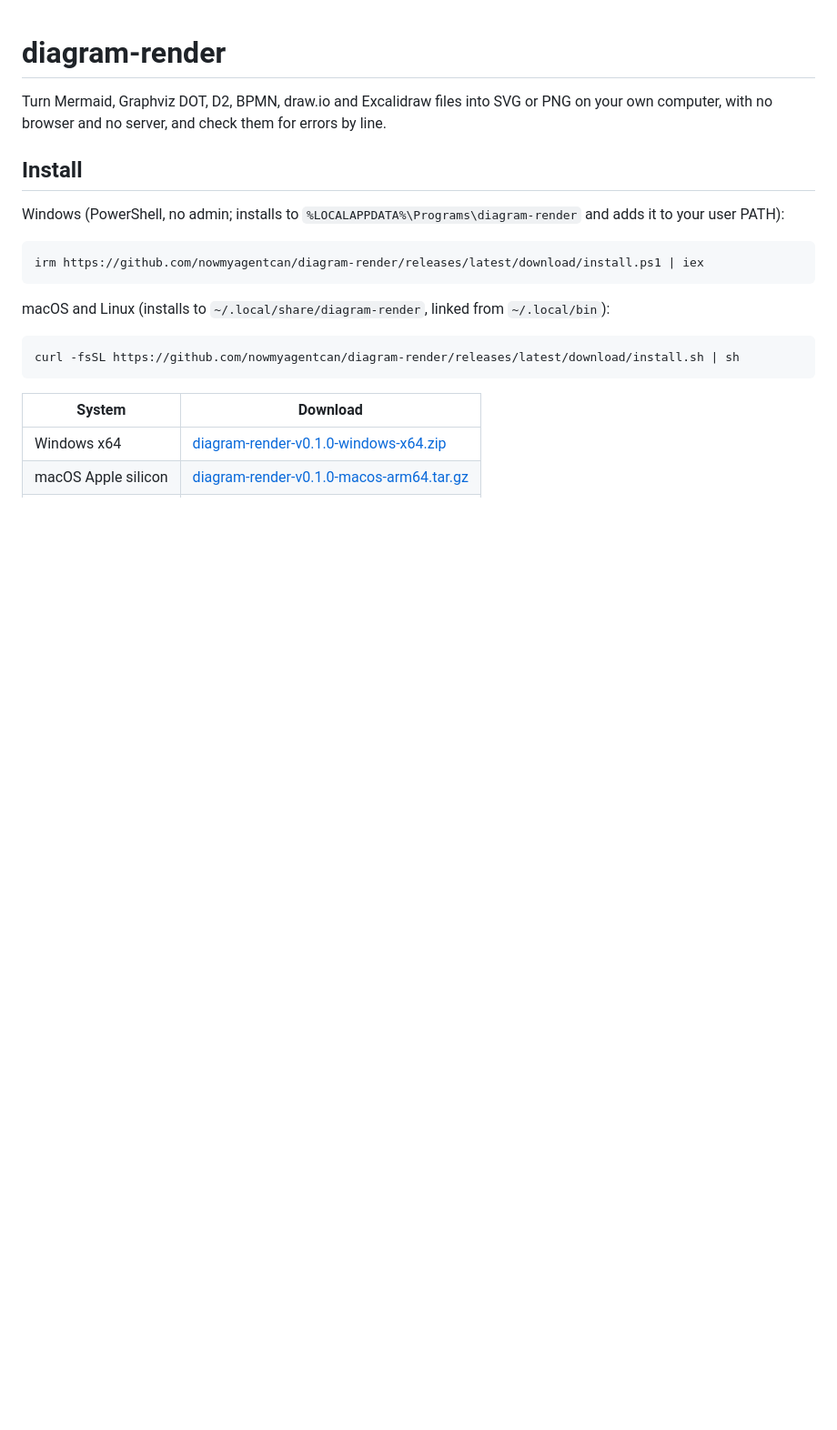
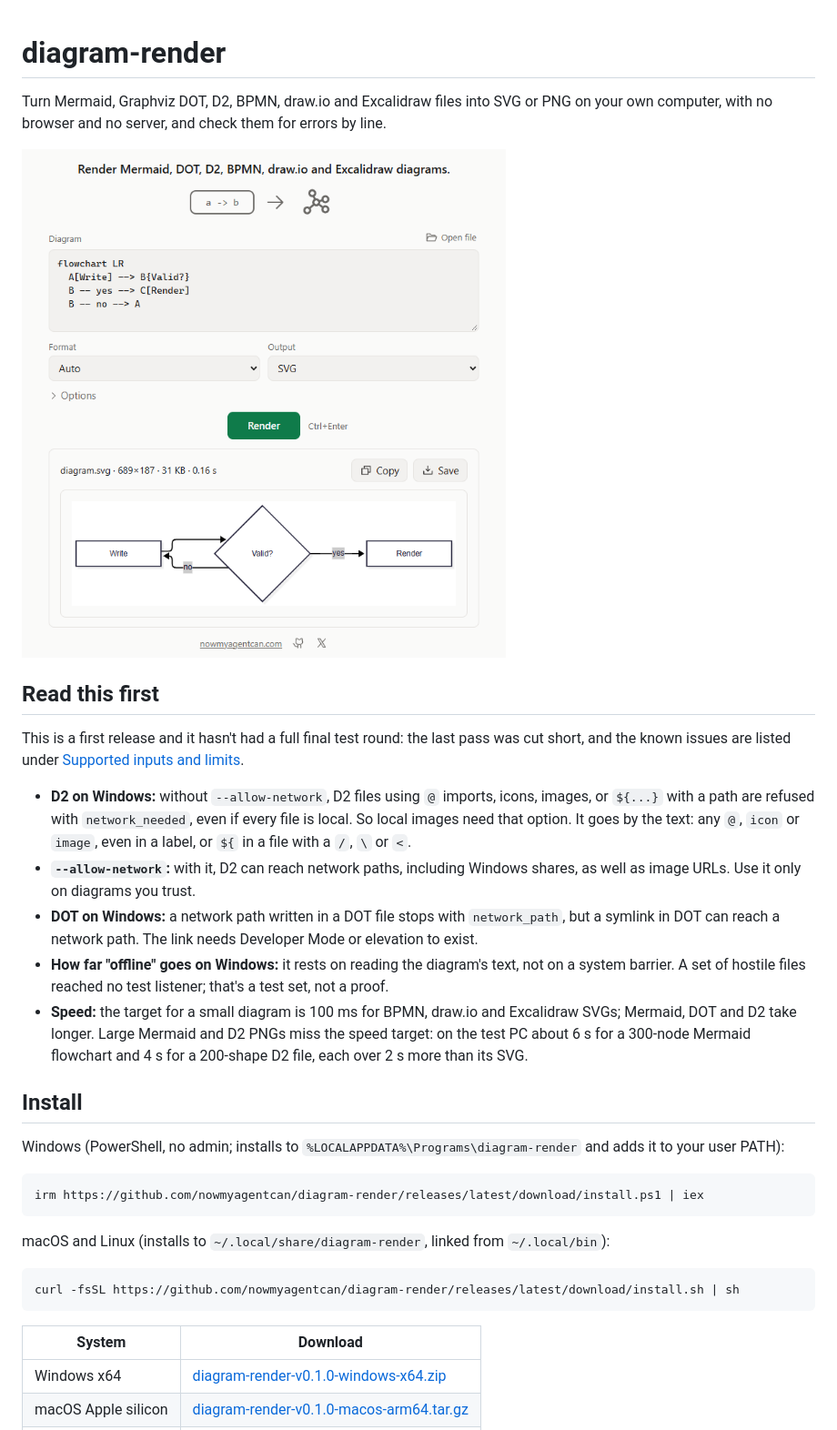
Before and after one commit to nowmyagentcan/diagram-render, a Markdown page: README.md, the part around one of its changes. Shown at 91% size. GitHub-like rendering; pictures changed too: .github/screenshot.png (added); blank space fills up the shorter version.

Commit message:
docs: say what this release refuses and what is still open

```diff
--- a/README.md
+++ b/README.md
@@ -1,6 +1,18 @@
 # diagram-render
 
 Turn Mermaid, Graphviz DOT, D2, BPMN, draw.io and Excalidraw files into SVG or PNG on your own computer, with no browser and no server, and check them for errors by line.
+
+![The local page after rendering a Mermaid flowchart to SVG](.github/screenshot.png)
+
+## Read this first
+
+This is a first release and it hasn't had a full final test round: the last pass was cut short, and the known issues are listed under [Supported inputs and limits](#known-issues).
+
+- **D2 on Windows:** without `--allow-network`, D2 files using `@` imports, icons, images, or `${...}` with a path are refused with `network_needed`, even if every file is local. So local images need that option. It goes by the text: any `@`, `icon` or `image`, even in a label, or `${` in a file with a `/`, `\` or `<`.
+- **`--allow-network`:** with it, D2 can reach network paths, including Windows shares, as well as image URLs. Use it only on diagrams you trust.
+- **DOT on Windows:** a network path written in a DOT file stops with `network_path`, but a symlink in DOT can reach a network path. The link needs Developer Mode or elevation to exist.
+- **How far "offline" goes on Windows:** it rests on reading the diagram's text, not on a system barrier. A set of hostile files reached no test listener; that's a test set, not a proof.
+- **Speed:** the target for a small diagram is 100 ms for BPMN, draw.io and Excalidraw SVGs; Mermaid, DOT and D2 take longer. Large Mermaid and D2 PNGs miss the speed target: on the test PC about 6 s for a 300-node Mermaid flowchart and 4 s for a 200-shape D2 file, each over 2 s more than its SVG.
 
 ## Install
 
```
Also changed, not shown: other parts of README.md (+20 -4 lines).
